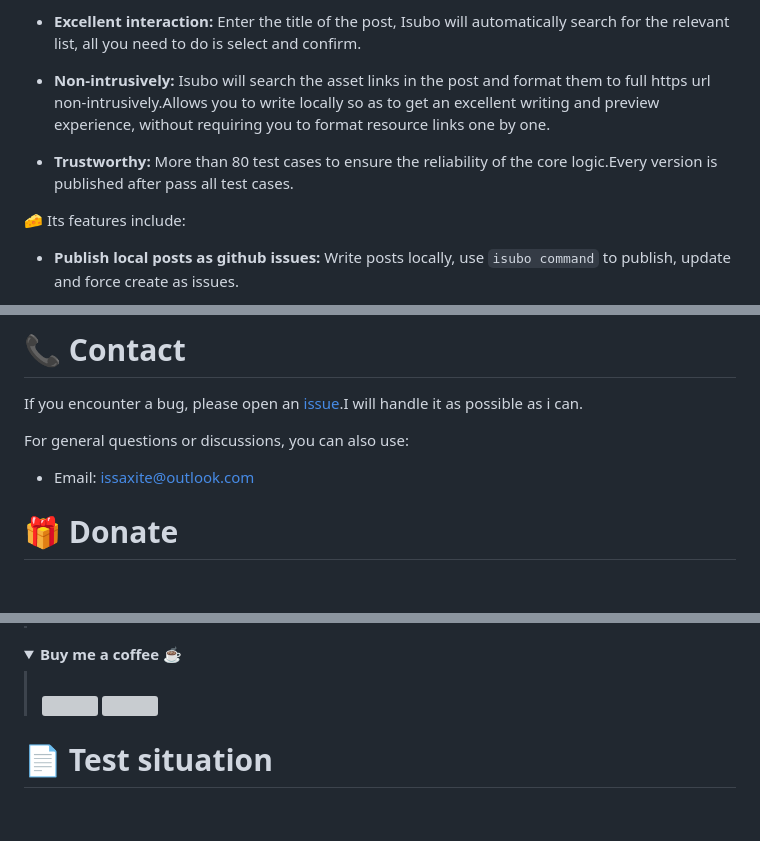
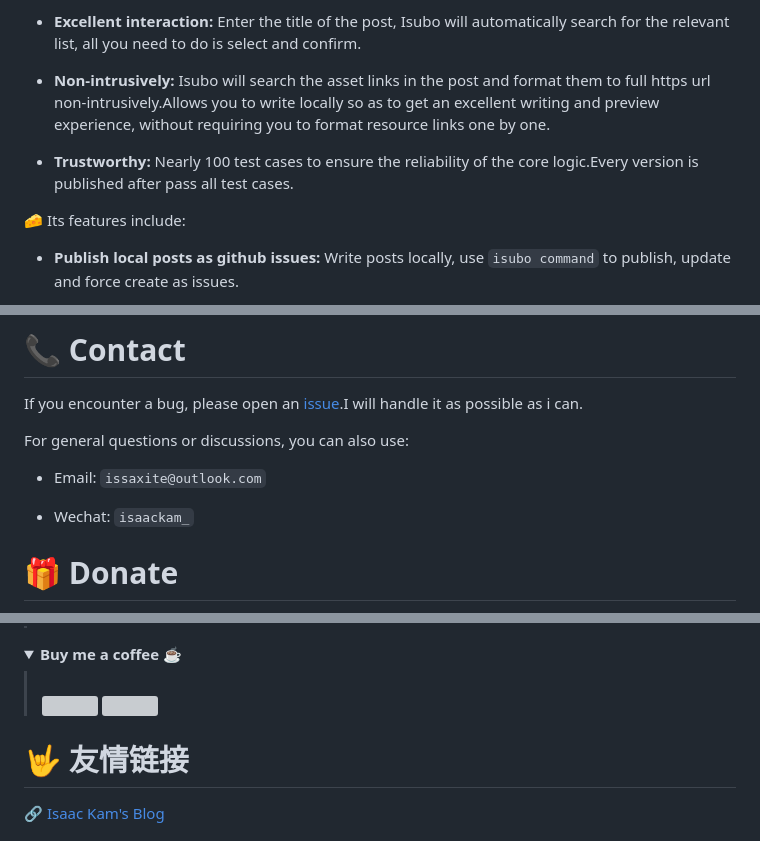
Before and after one commit to isaaxite/deploy-posts-to-github-issue, a Markdown page: README.md, 3 parts joined by grey strips. GitHub-like rendering; folded sections open; blank space fills up the shorter version; grey boxes are pictures that could not be loaded.

Commit message:
docs: readme.(67%)

```diff
--- a/README.md
+++ b/README.md
@@ -50,7 +50,7 @@ deploy posts are written in markdown  to github issue
 
 - **Non-intrusively:** Isubo will search the asset links in the post and format them to full https url non-intrusively.Allows you to write locally so as to get an excellent writing and preview experience, without requiring you to format resource links one by one.
 
-- **Trustworthy:** More than 80 test cases to ensure the reliability of the core logic.Every version is published after pass all test cases.
+- **Trustworthy:** Nearly 100 test cases to ensure the reliability of the core logic.Every version is published after pass all test cases.
 
 🧀 Its features include:
 
@@ -172,7 +179,9 @@ If you encounter a bug, please open an [issue]().I will handle it as possible as
 
 For general questions or discussions, you can also use:
 
-- Email: issaxite@outlook.com
+- Email: `issaxite@outlook.com`
+
+- Wechat: `isaackam_`
 
 # 🎁 Donate
 
@@ -198,6 +207,7 @@ For general questions or discussions, you can also use:
   </blockquote>
 </details>
 
+# 🤟 友情链接
 
-# 📄 Test situation
+🔗 [Isaac Kam's Blog]
 
```
Also changed, not shown: other parts of README.md (+12 -4 lines).
